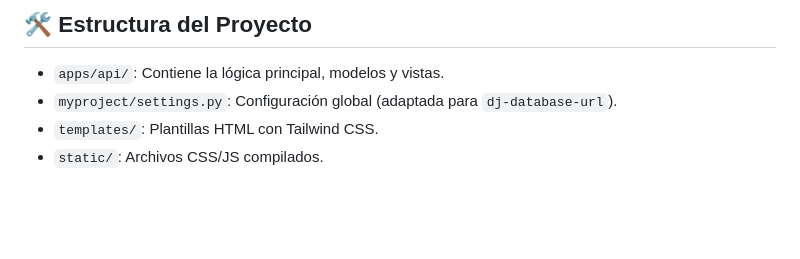
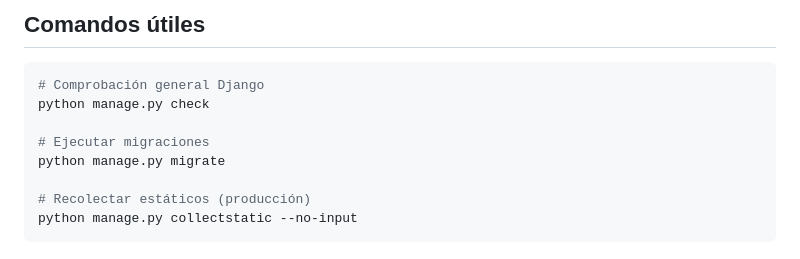
Before and after one commit to adaldean/Perfumes, a Markdown page: README.md, the part around one of its changes. GitHub-like rendering; blank space fills up the shorter version.

````diff
--- a/README.md
+++ b/README.md
@@ -110,6 +135,12 @@ El proyecto utiliza Stripe para procesar pagos.
 
-## 🛠 Estructura del Proyecto
-- `apps/api/`: Contiene la lógica principal, modelos y vistas.
-- `myproject/settings.py`: Configuración global (adaptada para `dj-database-url`).
-- `templates/`: Plantillas HTML con Tailwind CSS.
-- `static/`: Archivos CSS/JS compilados.
+## Comandos útiles
+```bash
+# Comprobación general Django
+python manage.py check
+
+# Ejecutar migraciones
+python manage.py migrate
+
+# Recolectar estáticos (producción)
+python manage.py collectstatic --no-input
+```
````
Also changed, not shown: other parts of README.md (+108 -83 lines).
